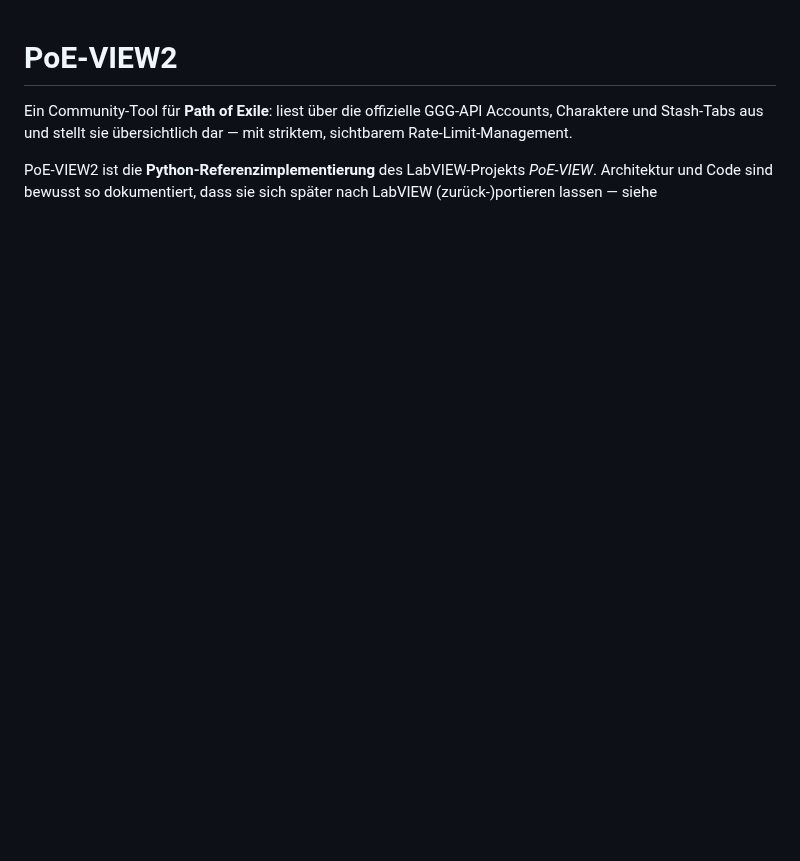
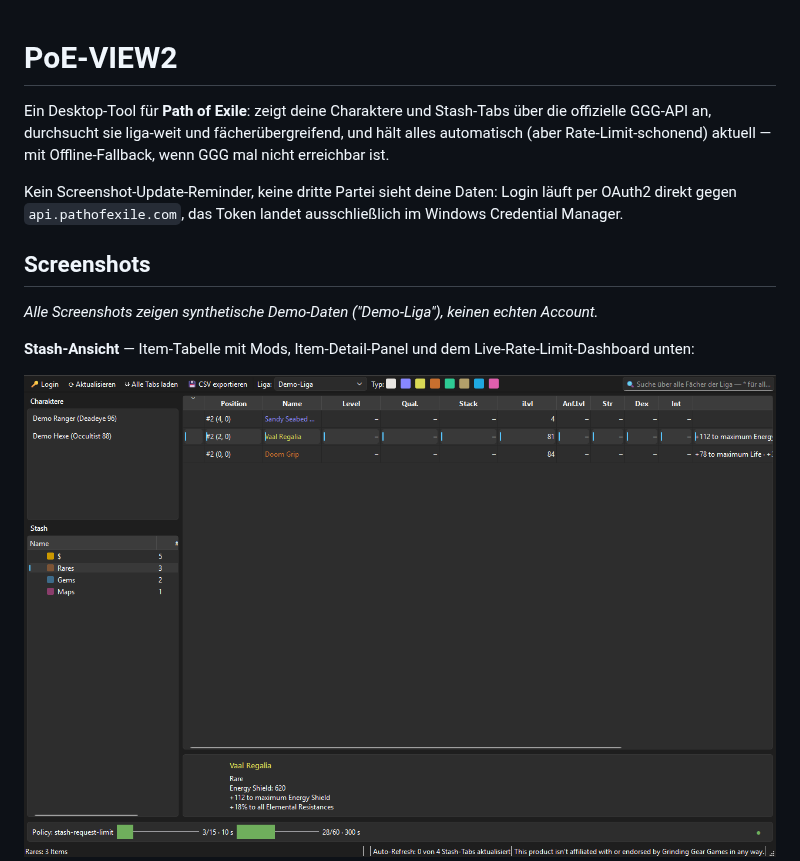
Before and after one commit to peterm2024/PoE-VIEW2, a Markdown page: README.md, the part around one of its changes. Rendered like a GitHub page; pictures changed too: docs/screenshots/stash-rares.png (added); blank space fills up the shorter version.

```diff
--- a/README.md
+++ b/README.md
@@ -1,9 +1,21 @@
 # PoE-VIEW2
 
-Ein Community-Tool für **Path of Exile**: liest über die offizielle GGG-API
-Accounts, Charaktere und Stash-Tabs aus und stellt sie übersichtlich dar —
-mit striktem, sichtbarem Rate-Limit-Management.
+Ein Desktop-Tool für **Path of Exile**: zeigt deine Charaktere und
+Stash-Tabs über die offizielle GGG-API an, durchsucht sie liga-weit und
+fächerübergreifend, und hält alles automatisch (aber Rate-Limit-schonend)
+aktuell — mit Offline-Fallback, wenn GGG mal nicht erreichbar ist.
 
-PoE-VIEW2 ist die **Python-Referenzimplementierung** des LabVIEW-Projekts
-*PoE-VIEW*. Architektur und Code sind bewusst so dokumentiert, dass sie sich
-später nach LabVIEW (zurück-)portieren lassen — siehe
+Kein Screenshot-Update-Reminder, keine dritte Partei sieht deine Daten:
+Login läuft per OAuth2 direkt gegen `api.pathofexile.com`, das Token
+landet ausschließlich im Windows Credential Manager.
+
+## Screenshots
+
+*Alle Screenshots zeigen synthetische Demo-Daten ("Demo-Liga"), keinen
+echten Account.*
+
+**Stash-Ansicht** — Item-Tabelle mit Mods, Item-Detail-Panel und dem
+Live-Rate-Limit-Dashboard unten:
+
+![Stash-Ansicht mit Item-Detail und Rate-Limit-Dashboard](docs/screenshots/stash-rares.png)
+
```
Also changed, not shown: other parts of README.md (+104 -20 lines), docs/ARCHITEKTUR.md (+15 -6 lines), docs/screenshots/alle-tabs.png (added), docs/screenshots/charakter-ausruestung.png (added).
